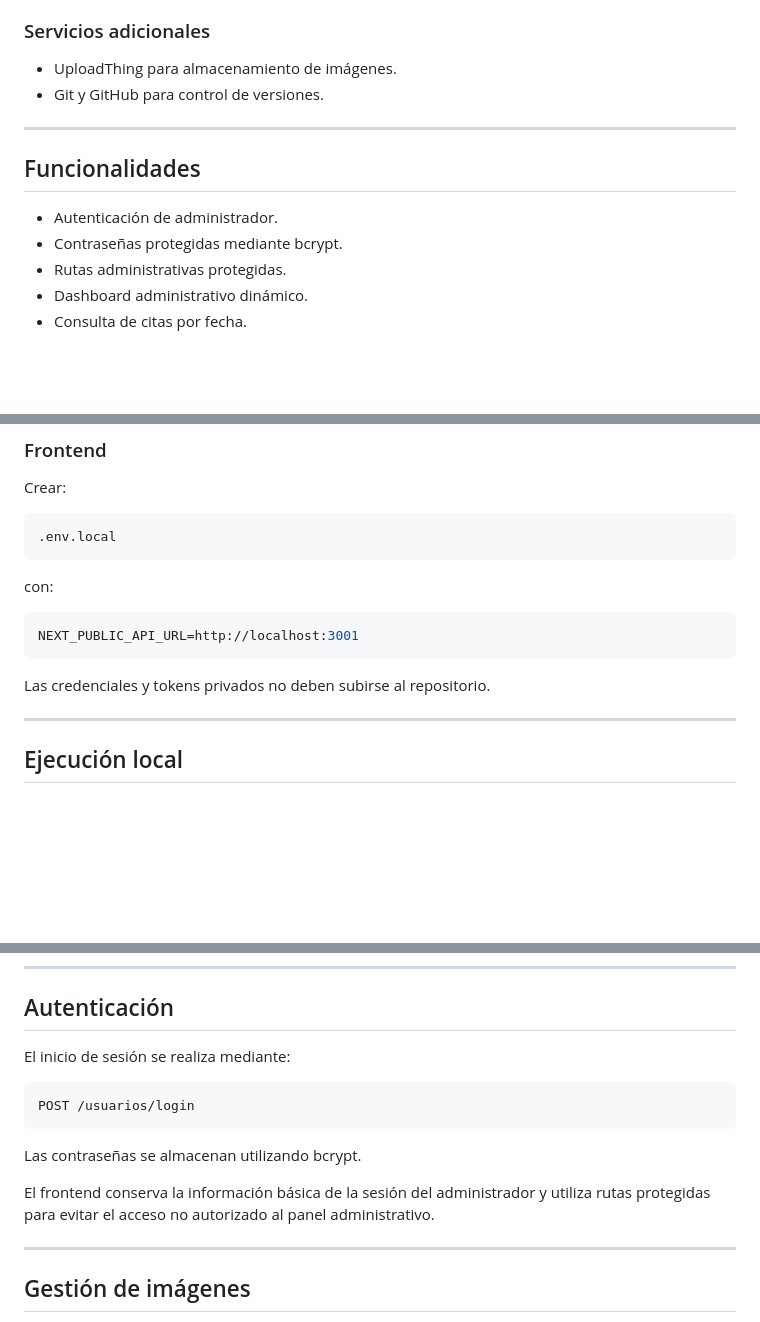
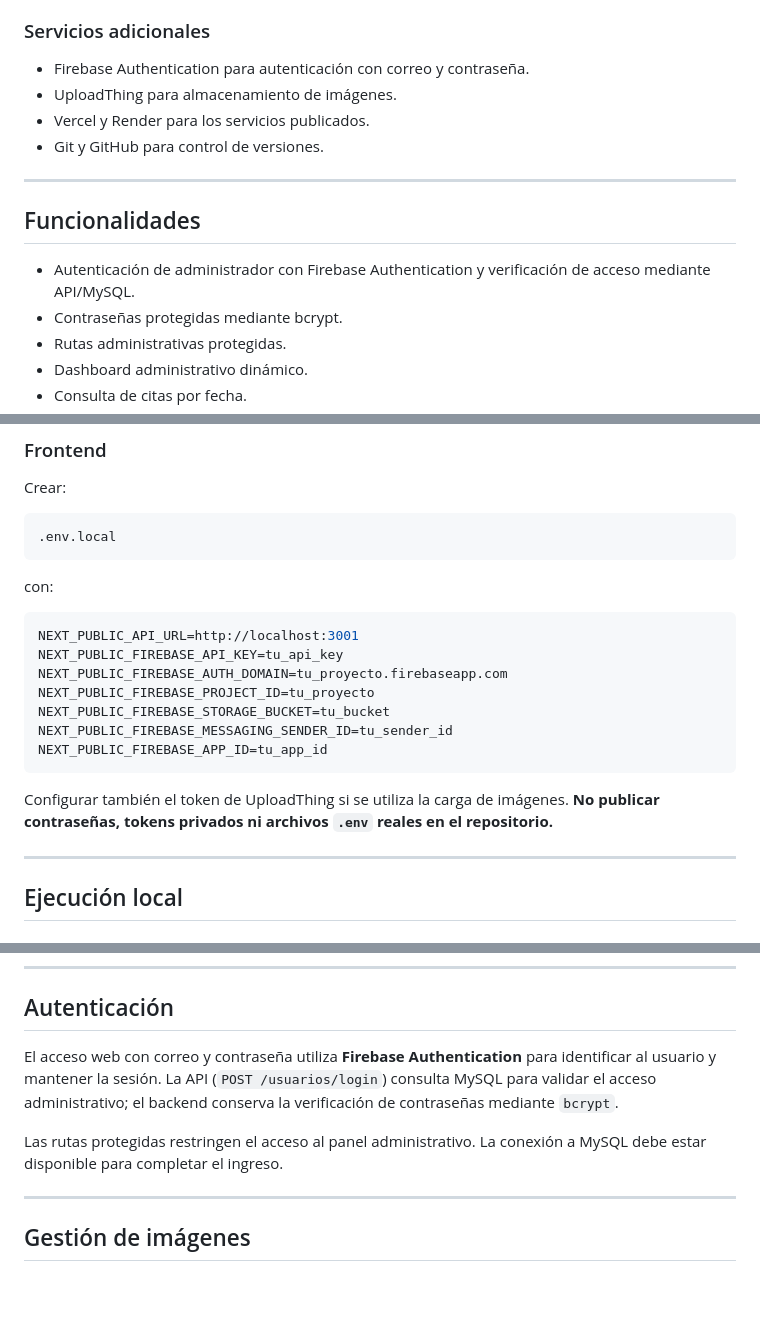
Before and after one commit to michellec91/controldental-dps, a Markdown page: README.md, 3 parts joined by grey strips. GitHub-like rendering; blank space fills up the shorter version.

````diff
--- a/README.md
+++ b/README.md
@@ -53,14 +65,16 @@ http://localhost:3001
 
 ### Servicios adicionales
 
+- Firebase Authentication para autenticación con correo y contraseña.
 - UploadThing para almacenamiento de imágenes.
+- Vercel y Render para los servicios publicados.
 - Git y GitHub para control de versiones.
 
 ---
 
 ## Funcionalidades
 
-- Autenticación de administrador.
+- Autenticación de administrador con Firebase Authentication y verificación de acceso mediante API/MySQL.
 - Contraseñas protegidas mediante bcrypt.
 - Rutas administrativas protegidas.
 - Dashboard administrativo dinámico.
@@ -288,9 +305,15 @@ con:
 
 ```env
 NEXT_PUBLIC_API_URL=http://localhost:3001
+NEXT_PUBLIC_FIREBASE_API_KEY=tu_api_key
+NEXT_PUBLIC_FIREBASE_AUTH_DOMAIN=tu_proyecto.firebaseapp.com
+NEXT_PUBLIC_FIREBASE_PROJECT_ID=tu_proyecto
+NEXT_PUBLIC_FIREBASE_STORAGE_BUCKET=tu_bucket
+NEXT_PUBLIC_FIREBASE_MESSAGING_SENDER_ID=tu_sender_id
+NEXT_PUBLIC_FIREBASE_APP_ID=tu_app_id
 ```
 
-Las credenciales y tokens privados no deben subirse al repositorio.
+Configurar también el token de UploadThing si se utiliza la carga de imágenes. **No publicar contraseñas, tokens privados ni archivos `.env` reales en el repositorio.**
 
 ---
 
@@ -389,15 +412,9 @@ Los seeders verifican la existencia de los registros antes de insertarlos para e
 
 ## Autenticación
 
-El inicio de sesión se realiza mediante:
+El acceso web con correo y contraseña utiliza **Firebase Authentication** para identificar al usuario y mantener la sesión. La API (`POST /usuarios/login`) consulta MySQL para validar el acceso administrativo; el backend conserva la verificación de contraseñas mediante `bcrypt`.
 
-```text
-POST /usuarios/login
-```
-
-Las contraseñas se almacenan utilizando bcrypt.
-
-El frontend conserva la información básica de la sesión del administrador y utiliza rutas protegidas para evitar el acceso no autorizado al panel administrativo.
+Las rutas protegidas restringen el acceso al panel administrativo. La conexión a MySQL debe estar disponible para completar el ingreso.
 
 ---
 
````
Also changed, not shown: other parts of README.md (+24 -15 lines), LICENSE.md (added, +338 -0 lines), docs/mockups/vista-previa-web.png (added), 1 other file.
